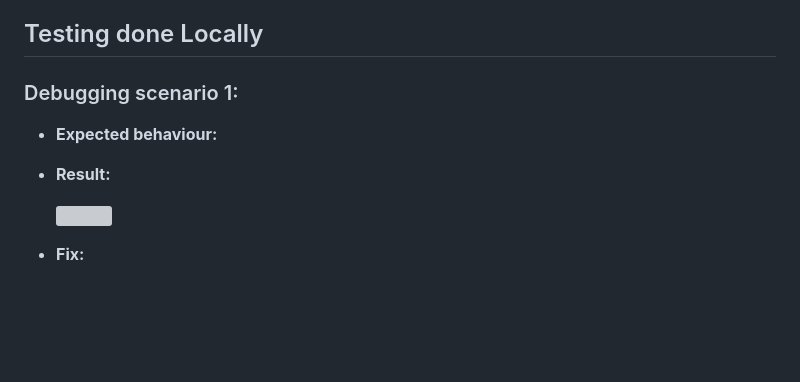
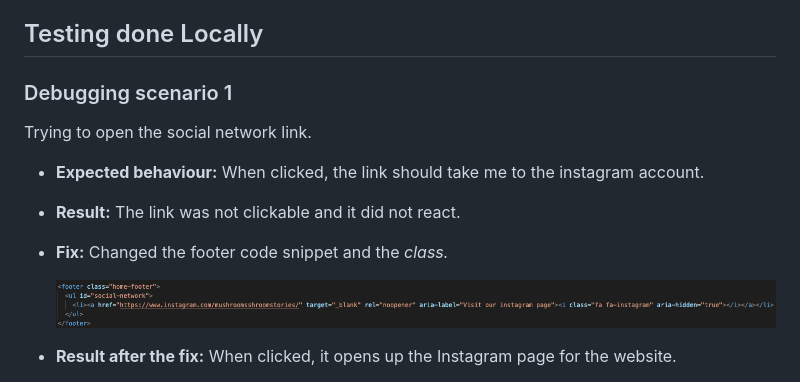
Before and after one commit to hsjoi0214/mushroom_stories, a Markdown page: README.md, the part around the change printed below. GitHub-like rendering; pictures changed too: assets/media/Debug01.png (added); blank space fills up the shorter version; grey boxes are pictures that could not be loaded.

```diff
--- a/README.md
+++ b/README.md
@@ -177,14 +177,16 @@ Testing was done both at my local machine level and when the program was deploye
 
 ## Testing done Locally
 
-### Debugging scenario 1:
+### Debugging scenario 1
+Trying to open the social network link.
 
+- **Expected behaviour:** When clicked, the link should take me to the instagram account.
 
-- **Expected behaviour:**
+- **Result:** The link was not clickable and it did not react.
 
-- **Result:**
+- **Fix:** Changed the footer code snippet and the <i> class.
 
-    ![]()
+    ![](assets/media/Debug01.png)
 
-- **Fix:**
+- **Result after the fix:** When clicked, it opens up the Instagram page for the website.
 
```
Also changed, not shown: other parts of README.md (+22 -5 lines), assets/media/cssChecker.png (added), assets/media/htmlChecker.png (added), 2 other files.
